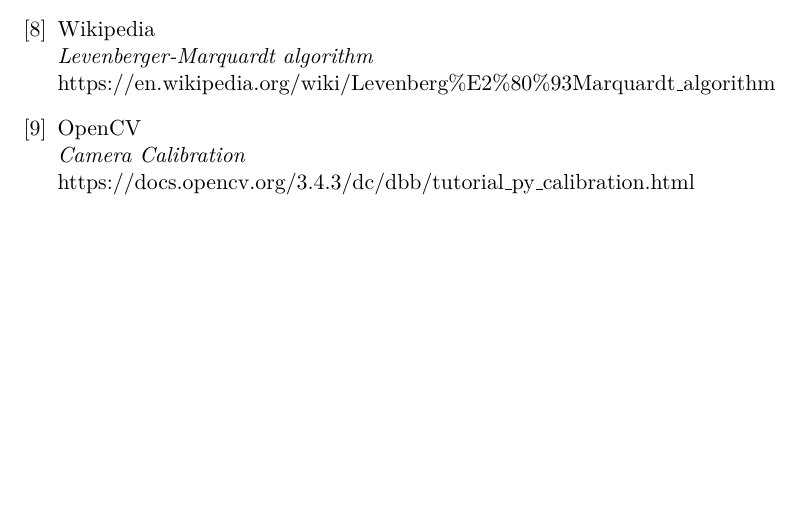
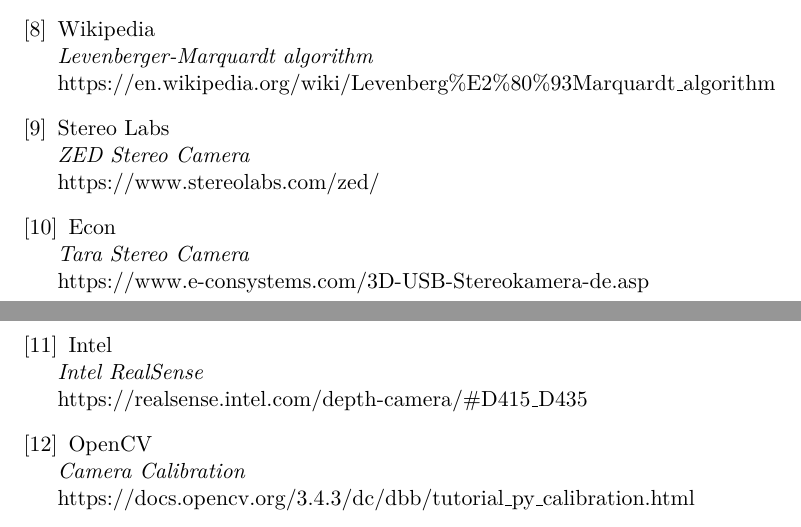
Before and after one commit to eichenberger/pa2, a LaTeX thesis (doc/doc.tex): part of page 47 of 49 before the commit and two parts of pages 47 and 48 of 49 after it, the two joined at a grey line, cut so that both start at the same text, the shorter picture padded with empty space. Compiled offline with pdfLaTeX.

Commit message:
doc: cleanup

```diff
--- a/doc/doc.tex
+++ b/doc/doc.tex
@@ -976,6 +976,22 @@
 	\textit{Levenberger-Marquardt algorithm}\\
 	https://en.wikipedia.org/wiki/Levenberg\%E2\%80\%93Marquardt\_algorithm
 
+	\bibitem{zed}
+	Stereo Labs\\
+	\textit{ZED Stereo Camera}\\
+	https://www.stereolabs.com/zed/
+
+	\bibitem{tara}
+	Econ\\
+	\textit{Tara Stereo Camera}\\
+	https://www.e-consystems.com/3D-USB-Stereokamera-de.asp
+
+	\bibitem{realsense}
+	Intel\\
+	\textit{Intel RealSense}\\
+	https://realsense.intel.com/depth-camera/\#D415\_D435
+
+
 	\bibitem{opencv_calib}
 	OpenCV\\
 	\textit{Camera Calibration}\\
```
Also changed, not shown: doc/doc.tex (13 more changed lines).
